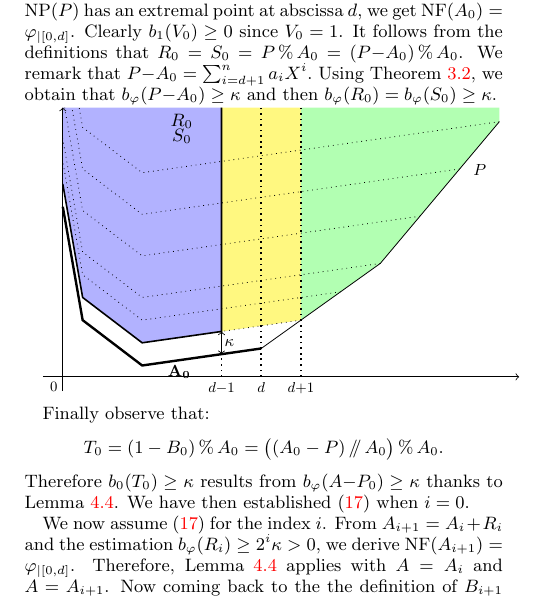
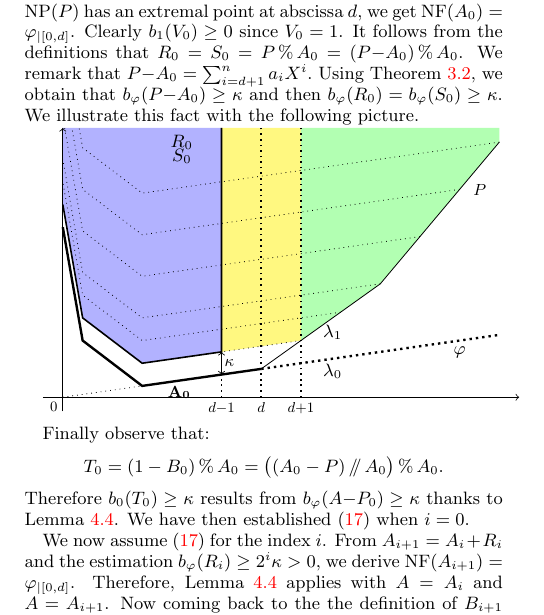
Before and after one commit to roed314/padicprec, a LaTeX paper (polynomials/muldivfact.tex): part of one column of page 5 of 7, cut so that both start at the same text. Compiled offline with pdfLaTeX.

Commit message:
Drawing in main proof
Continued.

```diff
--- a/polynomials/muldivfact.tex
+++ b/polynomials/muldivfact.tex
@@ -1142,11 +1142,8 @@ definitions that $R_0 = S_0 = P \mod A_0 = (P{-}A_0) \mod A_0$.
 We remark that $P{-}A_0 = \sum_{i=d+1}^n a_i X^i.$
 Using Theorem \ref{theo:EDivisionNP}, we obtain that
 $b_\varphi(P{-}A_0) \geq \kappa$ and then $b_\varphi(R_0) = b_\varphi(S_0)
-\geq \kappa$.
-%Mettre le dessin ici
-%
-%
-%
+\geq \kappa$. We illustrate this fact with the following picture.
+
 
 \begin{tikzpicture}
 [xscale=0.7, yscale=0.5]
@@ -1165,7 +1162,8 @@ $b_\varphi(P{-}A_0) \geq \kappa$ and then $b_\varphi(R_0) = b_\varphi(S_0)
 \draw[dotted] (9,5.667)--(2,4.267)--(0.5,5.867)--(0.046,9.5); %%(0,9.867);
 \draw[dotted] (10,7.333)--(2,5.733)--(0.5,7.333)--(0.229,9.5); %%--(0,11.333);
 \draw[dotted] (11,9)--(2,7.2)--(0.5,8.8)-- (.413,9.5);%%(0,12.8);
-
+\draw[very thick,dotted] (5,1)--(11,2.2);
+\draw[dotted] (0,0)-- (5,1);
 
 \draw[<->] (4,.8)--(4,1.6);
 \draw[dotted,thick] (5,0)--(5,9.5);
@@ -1181,6 +1179,9 @@ $b_\varphi(P{-}A_0) \geq \kappa$ and then $b_\varphi(R_0) = b_\varphi(S_0)
 \node[scale=0.9] at (4.2,1.2) { $\kappa$ };
 \node[thick] at (3,9) { $R_0$ };
 \node[thick] at (3,8.5) { $S_0$ };
+\node at (6.8,2.3) { $\lambda_1$ };
+\node at (6.8,.9) { $\lambda_0$ };
+\node[thick] at (10,1.6) { $\varphi$ };
 %\draw[dashed] (11,5)--(8,4);
 %\draw (8,4)--(2,2)--(0.5,4)--(0,8);
 \end{tikzpicture}
```
